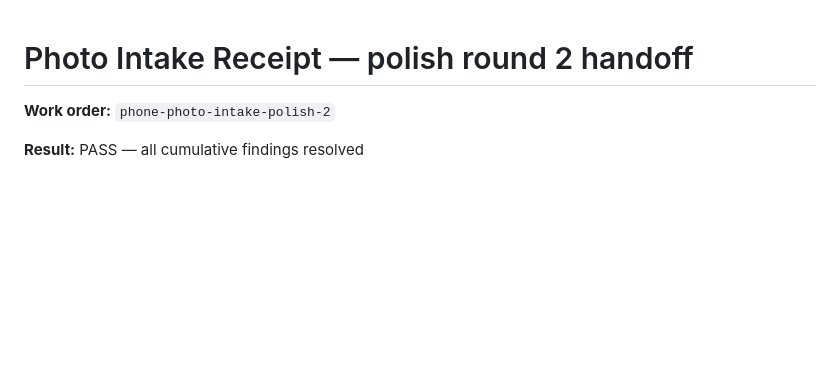
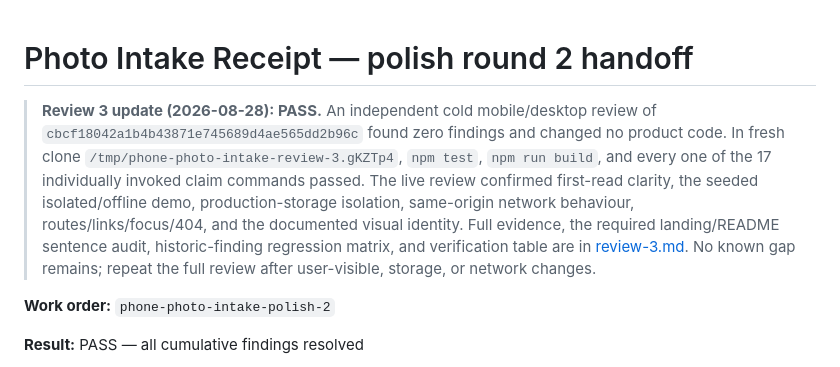
Before and after one commit to B-Divyesh/sf-phone-photo-intake, a Markdown page: .factory/handoff.md, the part around the change. GitHub-like rendering; blank space fills up the shorter version.

Commit message:
docs: add adversarial review three

```diff
--- a/.factory/handoff.md
+++ b/.factory/handoff.md
@@ -1,4 +1,6 @@
 # Photo Intake Receipt — polish round 2 handoff
+
+> **Review 3 update (2026-08-28): PASS.** An independent cold mobile/desktop review of `cbcf18042a1b4b43871e745689d4ae565dd2b96c` found zero findings and changed no product code. In fresh clone `/tmp/phone-photo-intake-review-3.gKZTp4`, `npm test`, `npm run build`, and every one of the 17 individually invoked claim commands passed. The live review confirmed first-read clarity, the seeded isolated/offline demo, production-storage isolation, same-origin network behaviour, routes/links/focus/404, and the documented visual identity. Full evidence, the required landing/README sentence audit, historic-finding regression matrix, and verification table are in [review-3.md](review-3.md). No known gap remains; repeat the full review after user-visible, storage, or network changes.
 
 **Work order:** `phone-photo-intake-polish-2`
 
```
Also changed, not shown: .factory/review-3.md (added, +226 -0 lines).
